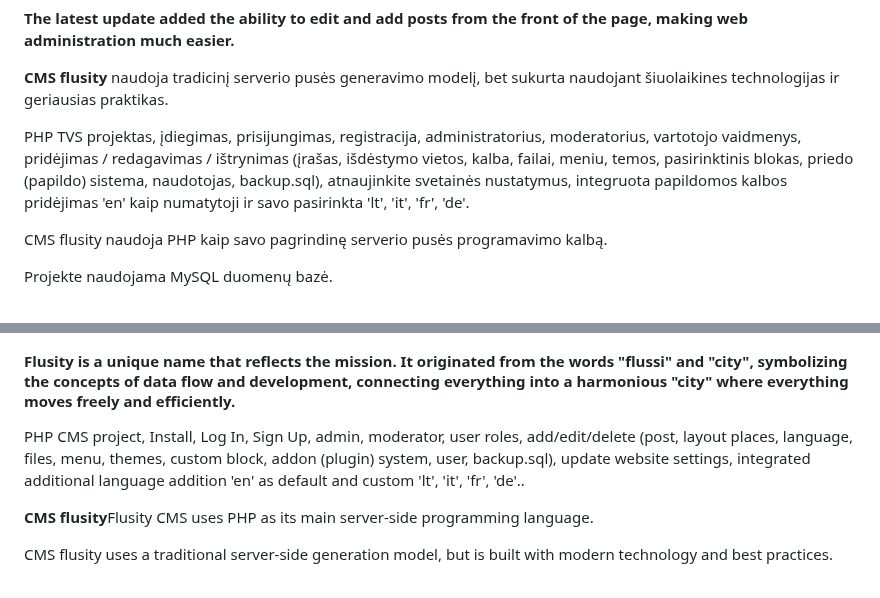
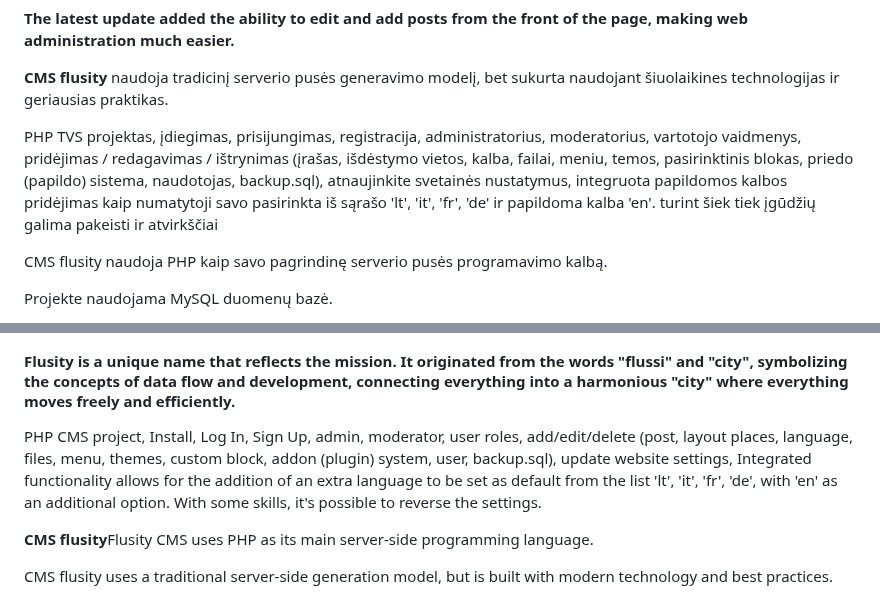
Before and after one commit to flusity/flusity-CMS, a Markdown page: README.md, 2 parts joined by grey strips. GitHub-like rendering.

Commit message:
Update README.md
Signed-off-by: Darius Jakaitis <105962203+gripas@users.noreply.github.com>

```diff
--- a/README.md
+++ b/README.md
@@ -7,7 +7,7 @@
 
 <b>The latest update added the ability to edit and add posts from the front of the page, making web administration much easier.</b>
 <p><b>CMS flusity</b> naudoja tradicinį serverio pusės generavimo modelį, bet sukurta naudojant šiuolaikines technologijas ir geriausias praktikas.</p>
-<p>PHP TVS projektas, įdiegimas, prisijungimas, registracija, administratorius, moderatorius, vartotojo vaidmenys, pridėjimas / redagavimas / ištrynimas (įrašas, išdėstymo vietos, kalba, failai, meniu, temos, pasirinktinis blokas, priedo (papildo) sistema, naudotojas, backup.sql), atnaujinkite svetainės nustatymus, integruota papildomos kalbos pridėjimas 'en' kaip numatytoji ir savo pasirinkta  'lt', 'it', 'fr', 'de'.</p>
+<p>PHP TVS projektas, įdiegimas, prisijungimas, registracija, administratorius, moderatorius, vartotojo vaidmenys, pridėjimas / redagavimas / ištrynimas (įrašas, išdėstymo vietos, kalba, failai, meniu, temos, pasirinktinis blokas, priedo (papildo) sistema, naudotojas, backup.sql), atnaujinkite svetainės nustatymus, integruota papildomos kalbos pridėjimas kaip numatytoji savo pasirinkta iš sąrašo 'lt', 'it', 'fr', 'de' ir papildoma kalba 'en'. turint šiek tiek įgūdžių galima pakeisti ir atvirkščiai</p>
 <p>CMS flusity naudoja PHP kaip savo pagrindinę serverio pusės programavimo kalbą.<p>
 <p>Projekte naudojama MySQL duomenų bazė.</p>
 <p>Šiame Projekte naudojamas "Bootstrap" - tai vienas iš populiariausių "front-end" karkasų.</p>
@@ -67,7 +67,7 @@ Atsižvelgiant į šiuos elementus ir funkcijas, svetainė yrap patogus ir funkc
   /////// En /////////////////
 
   <h4> Flusity is a unique name that reflects the mission. It originated from the words "flussi" and "city", symbolizing the concepts of data flow and development, connecting everything into a harmonious "city" where everything moves freely and efficiently.</h4>
-<p>PHP CMS project, Install, Log In, Sign Up, admin, moderator, user roles, add/edit/delete (post, layout places, language, files, menu, themes, custom block, addon (plugin) system, user,  backup.sql), update website settings, integrated additional language addition 'en' as default and custom 'lt', 'it', 'fr', 'de'..</p>
+<p>PHP CMS project, Install, Log In, Sign Up, admin, moderator, user roles, add/edit/delete (post, layout places, language, files, menu, themes, custom block, addon (plugin) system, user,  backup.sql), update website settings, Integrated functionality allows for the addition of an extra language to be set as default from the list 'lt', 'it', 'fr', 'de', with 'en' as an additional option. With some skills, it's possible to reverse the settings.</p>
 <p><b>CMS flusity</b>Flusity CMS</b> uses PHP as its main server-side programming language.<p>
  <p>CMS flusity uses a traditional server-side generation model, but is built with modern technology and best practices.</p>
 
```
